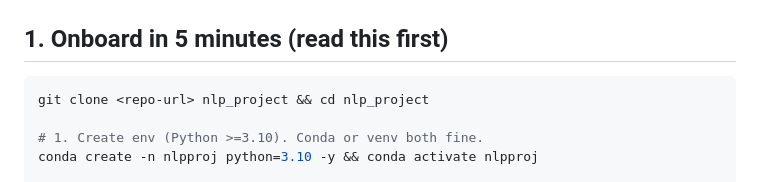
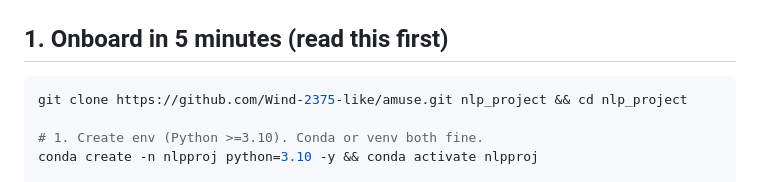
Before and after one commit to Wind-2375-like/amuse, a Markdown page: README.md, the part around the change. GitHub-like rendering.

Commit message:
changed README github repo link

````diff
--- a/README.md
+++ b/README.md
@@ -14,7 +14,7 @@ in later phases.
 ## 1. Onboard in 5 minutes (read this first)
 
 ```bash
-git clone <repo-url> nlp_project && cd nlp_project
+git clone https://github.com/Wind-2375-like/amuse.git nlp_project && cd nlp_project
 
 # 1. Create env (Python >=3.10). Conda or venv both fine.
 conda create -n nlpproj python=3.10 -y && conda activate nlpproj
````
